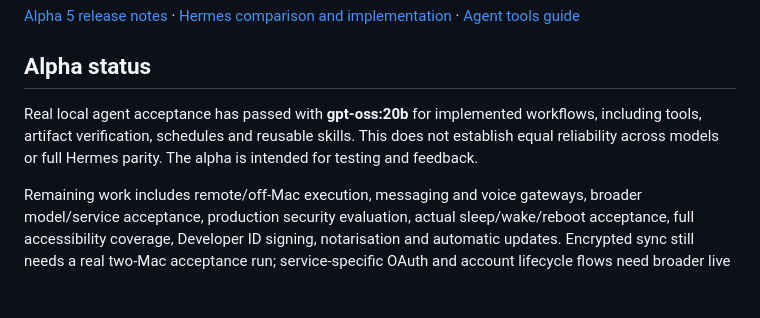
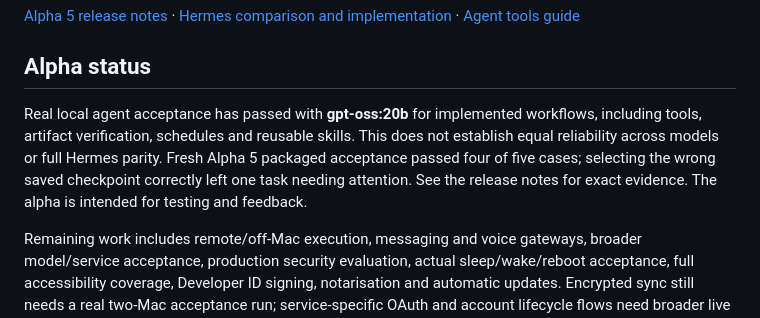
Before and after one commit to TheJhyeFactor/Wixal, a Markdown page: README.md, the part around the change. Rendered like a GitHub page; blank space fills up the shorter version.

Commit message:
Record fresh Alpha 5 checks and retained model qualification failure

```diff
--- a/README.md
+++ b/README.md
@@ -73,7 +73,7 @@ Agents keep durable task checklists, retrieve full saved tool evidence and conti
 
 ## Alpha status
 
-Real local agent acceptance has passed with **gpt-oss:20b** for implemented workflows, including tools, artifact verification, schedules and reusable skills. This does not establish equal reliability across models or full Hermes parity. The alpha is intended for testing and feedback.
+Real local agent acceptance has passed with **gpt-oss:20b** for implemented workflows, including tools, artifact verification, schedules and reusable skills. This does not establish equal reliability across models or full Hermes parity. Fresh Alpha 5 packaged acceptance passed four of five cases; selecting the wrong saved checkpoint correctly left one task needing attention. See the release notes for exact evidence. The alpha is intended for testing and feedback.
 
 Remaining work includes remote/off-Mac execution, messaging and voice gateways, broader model/service acceptance, production security evaluation, actual sleep/wake/reboot acceptance, full accessibility coverage, Developer ID signing, notarisation and automatic updates. Encrypted sync still needs a real two-Mac acceptance run; service-specific OAuth and account lifecycle flows need broader live verification.
 
```
Also changed, not shown: docs/agent-tools.md (+1 -1 lines), docs/release-0.7.10-alpha.5.md (+14 -0 lines).
